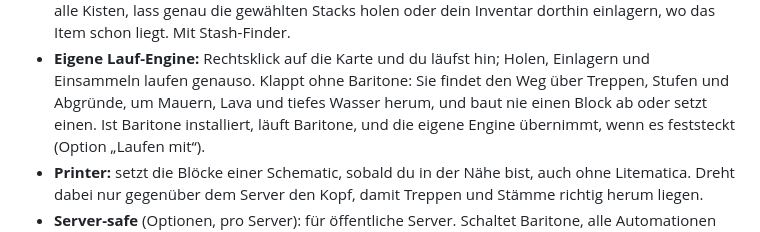
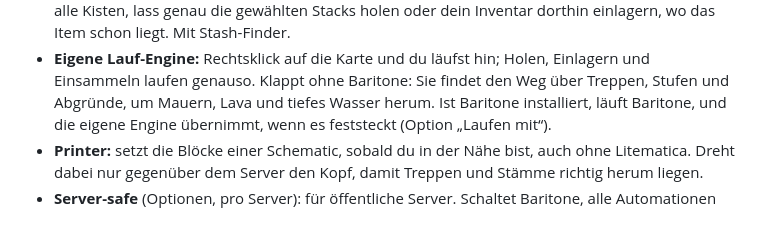
Before and after one commit to Ehnkode/webmatica, a Markdown page: README.de.md, the part around the change. GitHub-like rendering.

Commit message:
README: drop the never-breaks sentence

```diff
--- a/README.de.md
+++ b/README.de.md
@@ -40,7 +40,7 @@ Baritone fernsteuern. Läuft auf jedem Server und im Singleplayer.
   einlagern, wo das Item schon liegt. Mit Stash-Finder.
 - **Eigene Lauf-Engine:** Rechtsklick auf die Karte und du läufst hin; Holen, Einlagern und
   Einsammeln laufen genauso. Klappt ohne Baritone: Sie findet den Weg über Treppen, Stufen und
-  Abgründe, um Mauern, Lava und tiefes Wasser herum, und baut nie einen Block ab oder setzt einen.
+  Abgründe, um Mauern, Lava und tiefes Wasser herum.
   Ist Baritone installiert, läuft Baritone, und die eigene Engine übernimmt, wenn es feststeckt
   (Option „Laufen mit“).
 - **Printer:** setzt die Blöcke einer Schematic, sobald du in der Nähe bist, auch ohne Litematica.
```
Also changed, not shown: README.md (+1 -1 lines).
